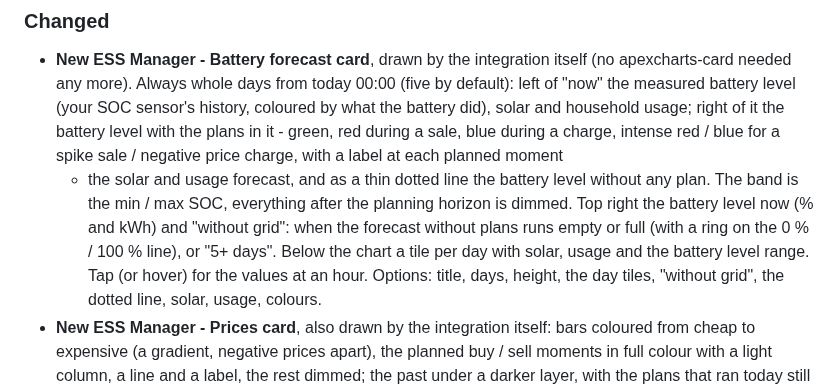
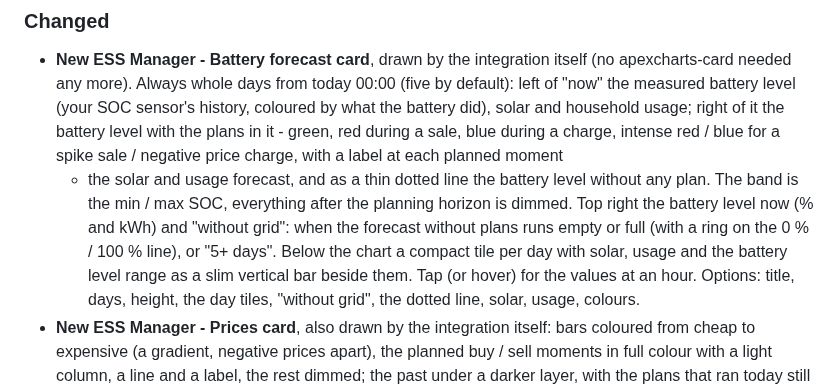
Before and after one commit to MisterX-RC/ESS-manager-HA, a Markdown page: CHANGELOG.md, the part around the change. Drawn GitHub-style.

```diff
--- a/CHANGELOG.md
+++ b/CHANGELOG.md
@@ -22,7 +22,8 @@ a plain git tag on its own isn't enough for HACS to notice.
   the planning horizon is dimmed. Top right the battery level now (% and
   kWh) and "without grid": when the forecast without plans runs empty or
   full (with a ring on the 0 % / 100 % line), or "5+ days". Below the
-  chart a tile per day with solar, usage and the battery level range. Tap
+  chart a compact tile per day with solar, usage and the battery level
+  range as a slim vertical bar beside them. Tap
   (or hover) for the values at an hour. Options: title, days, height, the
   day tiles, "without grid", the dotted line, solar, usage, colours.
 - **New ESS Manager - Prices card**, also drawn by the integration
```
Also changed, not shown: README.md (+3 -1 lines), docs/images/battery-card.jpg, 2 other files.
